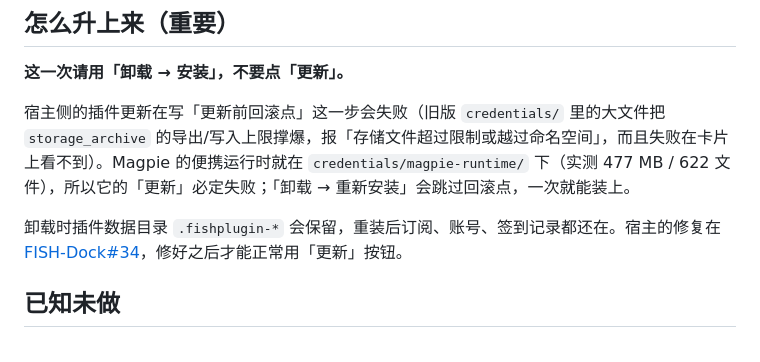
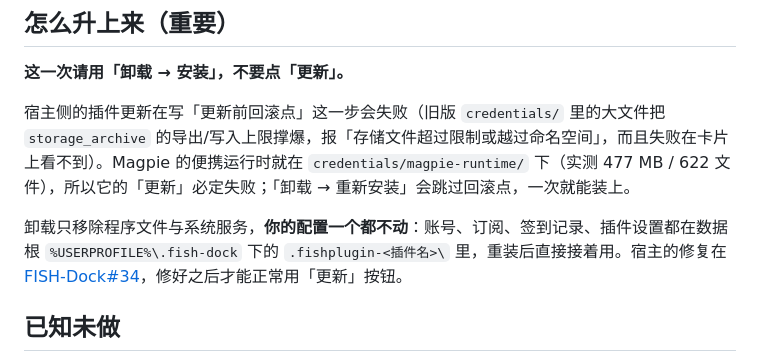
Before and after one commit to Fish-under-sea/FISH-DOCK-Plugins, a Markdown page: docs/releases/2.0.1.md, the part around the change. Drawn GitHub-style.

Commit message:
docs(发布): 把「数据保留」写准——保留的是 %USERPROFILE%\\\.fish-dock 下的配置，程序文件与服务照删

```diff
--- a/docs/releases/2.0.1.md
+++ b/docs/releases/2.0.1.md
@@ -68,7 +68,7 @@ npm 单包（版本同为 2.0.1）：`@fish-under-sea/fish-dock-plugin-feishu`
 
 宿主侧的插件更新在写「更新前回滚点」这一步会失败（旧版 `credentials/` 里的大文件把 `storage_archive` 的导出/写入上限撑爆，报「存储文件超过限制或越过命名空间」，而且失败在卡片上看不到）。Magpie 的便携运行时就在 `credentials/magpie-runtime/` 下（实测 477 MB / 622 文件），所以它的「更新」必定失败；「卸载 → 重新安装」会跳过回滚点，一次就能装上。
 
-卸载时插件数据目录 `.fishplugin-*` 会保留，重装后订阅、账号、签到记录都还在。宿主的修复在 [FISH-Dock#34](https://github.com/Fish-under-sea/FISH-Dock/issues/34)，修好之后才能正常用「更新」按钮。
+卸载只移除程序文件与系统服务，**你的配置一个都不动**：账号、订阅、签到记录、插件设置都在数据根 `%USERPROFILE%\.fish-dock` 下的 `.fishplugin-<插件名>\` 里，重装后直接接着用。宿主的修复在 [FISH-Dock#34](https://github.com/Fish-under-sea/FISH-Dock/issues/34)，修好之后才能正常用「更新」按钮。
 
 ## 已知未做
 
```
